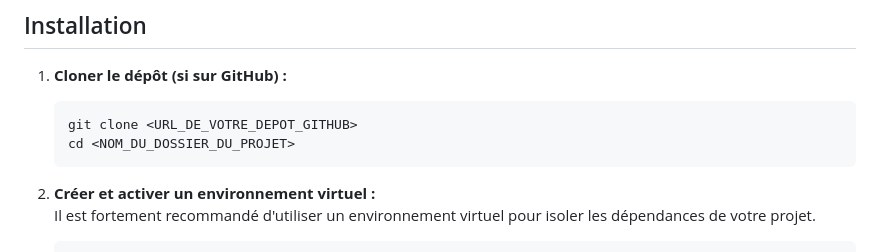
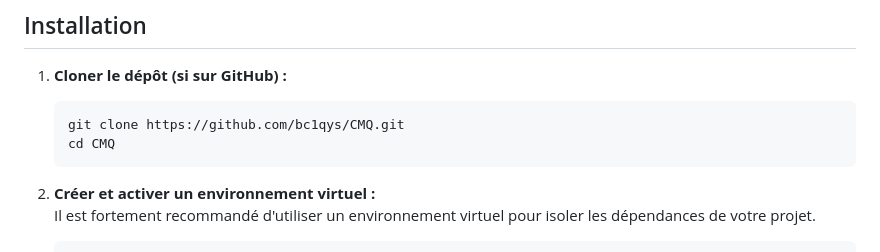
Before and after one commit to bc1qys/CMQ, a Markdown page: README.md, the part around the change. GitHub-like rendering.

````diff
--- a/README.md
+++ b/README.md
@@ -56,8 +56,8 @@ Avant de commencer, assurez-vous d'avoir installé :
 
 1. **Cloner le dépôt (si sur GitHub) :**
    ```bash
-   git clone <URL_DE_VOTRE_DEPOT_GITHUB>
-   cd <NOM_DU_DOSSIER_DU_PROJET>
+   git clone https://github.com/bc1qys/CMQ.git
+   cd CMQ
    ```
 
 2. **Créer et activer un environnement virtuel :**
````
